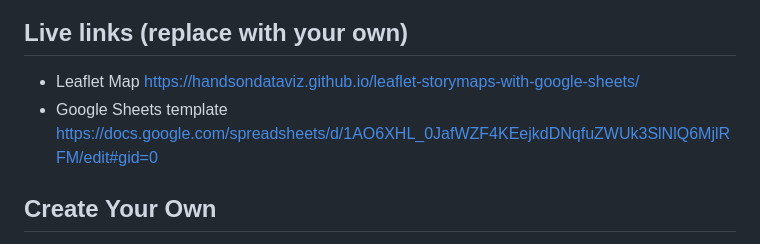
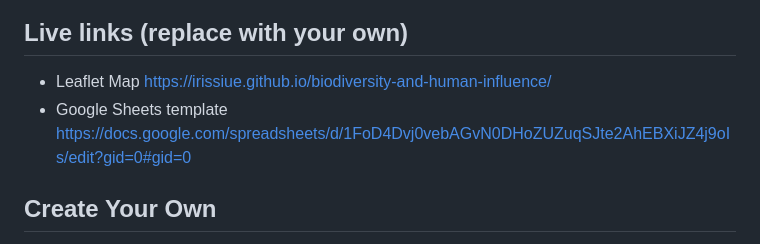
Before and after one commit to IRISSIUE/biodiversity-and-human-influence, a Markdown page: README.md, the part around the change. Rendered like a GitHub page.

```diff
--- a/README.md
+++ b/README.md
@@ -7,8 +7,8 @@ Supports images, audio and video embeddings, and Leaflet TileLayer/geojson overl
 </p>
 
 ## Live links (replace with your own)
-- Leaflet Map https://handsondataviz.github.io/leaflet-storymaps-with-google-sheets/
-- Google Sheets template https://docs.google.com/spreadsheets/d/1AO6XHL_0JafWZF4KEejkdDNqfuZWUk3SlNlQ6MjlRFM/edit#gid=0
+- Leaflet Map https://irissiue.github.io/biodiversity-and-human-influence/
+- Google Sheets template https://docs.google.com/spreadsheets/d/1FoD4Dvj0vebAGvN0DHoZUZuqSJte2AhEBXiJZ4j9oIs/edit?gid=0#gid=0
 
 ## Create Your Own
 - See step-by-step tutorial in *Hands-On Data Visualization* https://HandsOnDataViz.org/leaflet-storymaps-with-google-sheets.html
```
